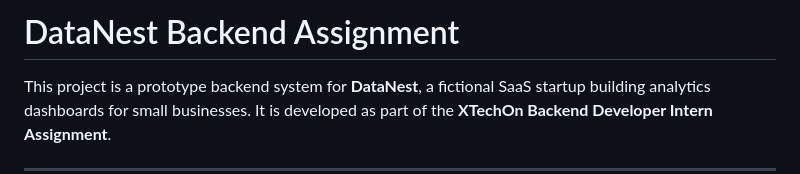
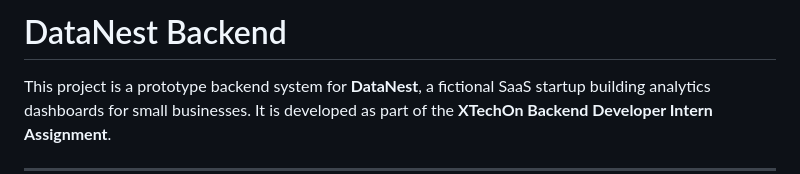
Before and after one commit to Prashanth2Github/DataNest-Backend, a Markdown page: README.md, the part around the change. Rendered like a GitHub page.

```diff
--- a/README.md
+++ b/README.md
@@ -1,4 +1,4 @@
-# DataNest Backend Assignment
+# DataNest Backend
 
 This project is a prototype backend system for **DataNest**, a fictional SaaS startup building analytics dashboards for small businesses. It is developed as part of the **XTechOn Backend Developer Intern Assignment**.
 
```
